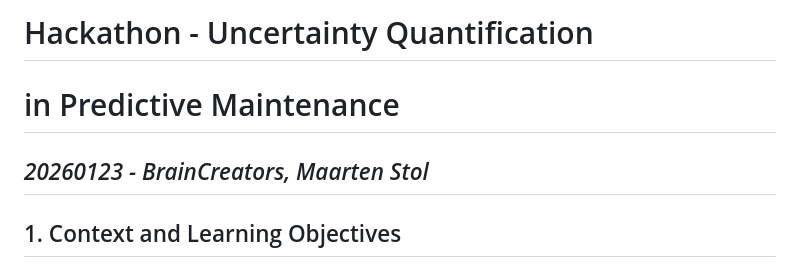
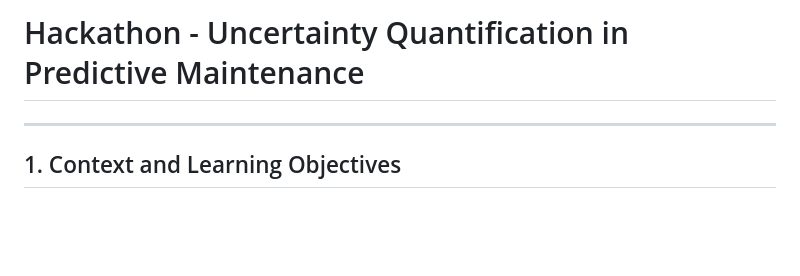
Before and after one commit to maartenstol/uncertainty-quantification, a Markdown page: README.md, the part around the change. GitHub-like rendering; blank space fills up the shorter version.

```diff
--- a/README.md
+++ b/README.md
@@ -1,8 +1,5 @@
-# Hackathon - Uncertainty Quantification
+# Hackathon - Uncertainty Quantification in Predictive Maintenance
 
-# in Predictive Maintenance
-
-*20260123 - BrainCreators, Maarten Stol*
 ---
 
 
```
